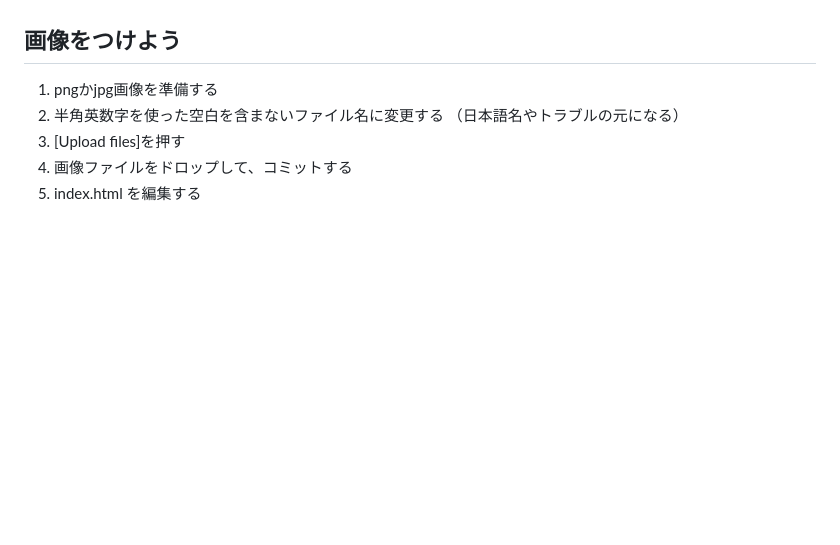
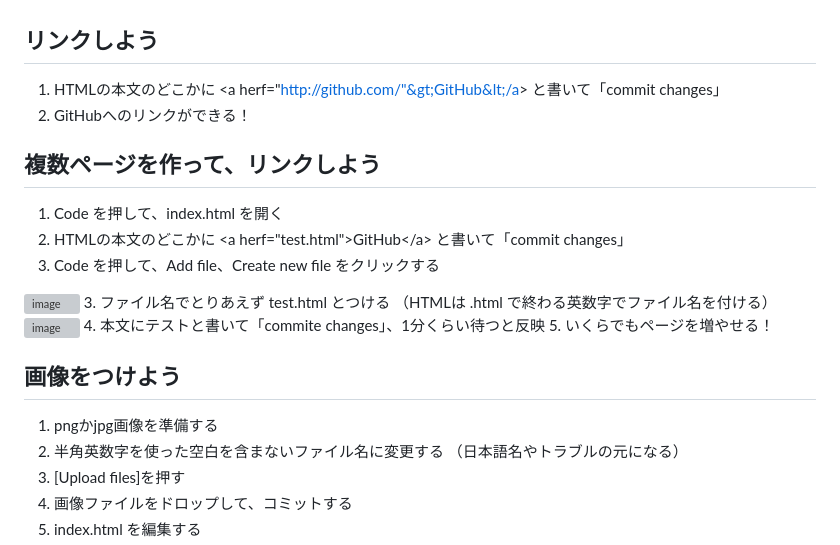
Before and after one commit to code4sabae/website, a Markdown page: README.md, the part around the change printed below. Drawn GitHub-style; blank space fills up the shorter version; grey boxes are pictures that could not be loaded.

```diff
--- a/README.md
+++ b/README.md
@@ -16,4 +17,20 @@
 12. 以降、編集、コミット、ちょっと待って、反映でウェブサイトづくりができる
+
+## リンクしよう
+
+1. HTMLの本文のどこかに &lt;a herf="http://github.com/"&gt;GitHub&lt;/a&gt; と書いて「commit changes」
+2. GitHubへのリンクができる！
+
+## 複数ページを作って、リンクしよう
+
+1. Code を押して、index.html を開く
+2. HTMLの本文のどこかに &lt;a herf="test.html"&gt;GitHub&lt;/a&gt; と書いて「commit changes」
+3. Code を押して、Add file、Create new file をクリックする
+<img width="279" alt="image" src="https://user-images.githubusercontent.com/1715217/226752316-a49daeac-ee2d-4bb1-8891-efb042559213.png">
+3. ファイル名でとりあえず test.html とつける （HTMLは .html で終わる英数字でファイル名を付ける）
+<img width="375" alt="image" src="https://user-images.githubusercontent.com/1715217/226752535-8419ec4e-6e03-44a1-832b-20647c823db0.png">
+4. 本文にテストと書いて「commite changes」、1分くらい待つと反映
+5. いくらでもページを増やせる！
 
 ## 画像をつけよう
 
```
Also changed, not shown: other parts of README.md (+9 -8 lines).
